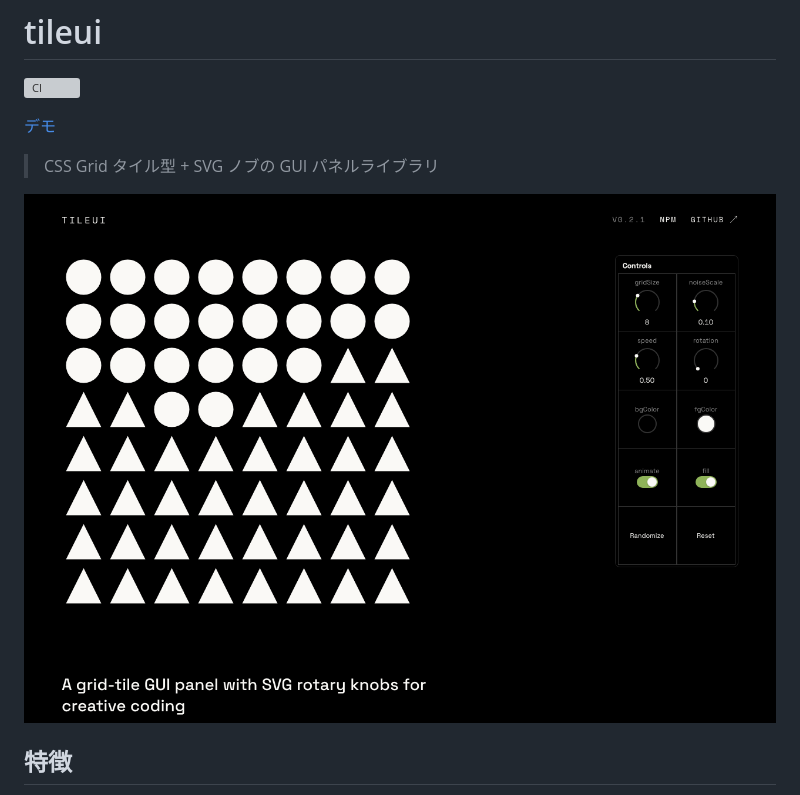
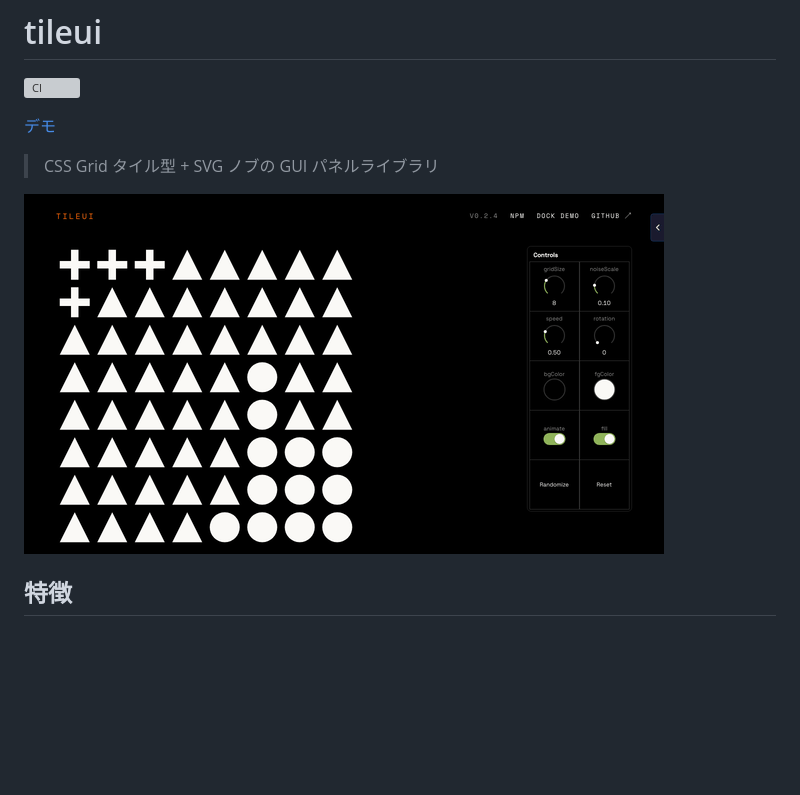
Before and after one commit to yuske-nakajima/tileui, a Markdown page: README.md, the part around the change. Drawn GitHub-style; pictures changed too: screenshots/demo.gif (added); blank space fills up the shorter version; grey boxes are pictures that could not be loaded.

```diff
--- a/README.md
+++ b/README.md
@@ -6,7 +6,7 @@
 
 > CSS Grid タイル型 + SVG ノブの GUI パネルライブラリ
 
-![TileUI デモ](screenshots/demo-desktop.png)
+![TileUI デモ](screenshots/demo.gif)
 
 ## 特徴
 
```
Also changed, not shown: README.en.md (+1 -1 lines), 5 other files.
